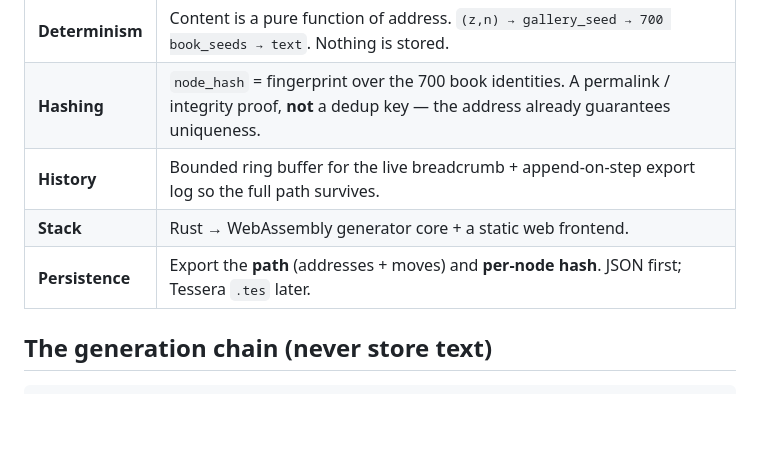
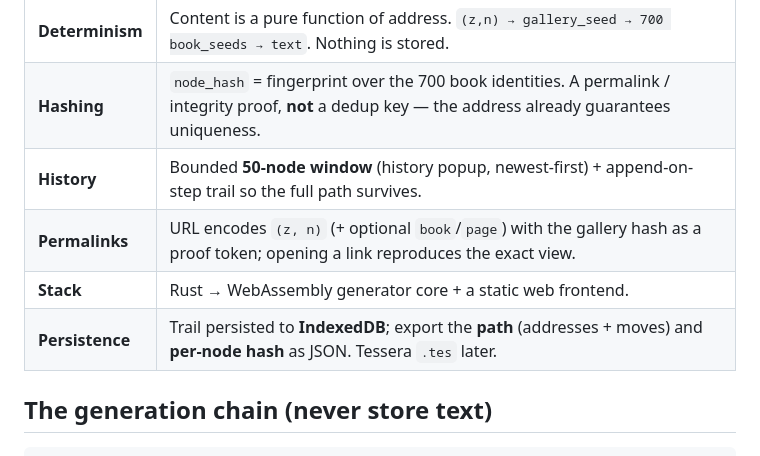
Before and after one commit to Latka-Industries/lib-of-babel, a Markdown page: README.md, the part around one of its changes. Drawn GitHub-style; blank space fills up the shorter version.

```diff
--- a/README.md
+++ b/README.md
@@ -32,9 +32,10 @@ Canonical dimensions we honor:
 | **Books** | 700 deterministic spines/titles per gallery; full 410-page text generated **lazily** only when a book is opened. |
 | **Determinism** | Content is a pure function of address. `(z,n) → gallery_seed → 700 book_seeds → text`. Nothing is stored. |
 | **Hashing** | `node_hash` = fingerprint over the 700 book identities. A permalink / integrity proof, **not** a dedup key — the address already guarantees uniqueness. |
-| **History** | Bounded ring buffer for the live breadcrumb + append-on-step export log so the full path survives. |
+| **History** | Bounded **50-node window** (history popup, newest-first) + append-on-step trail so the full path survives. |
+| **Permalinks** | URL encodes `(z, n)` (+ optional `book`/`page`) with the gallery hash as a proof token; opening a link reproduces the exact view. |
 | **Stack** | Rust → WebAssembly generator core + a static web frontend. |
-| **Persistence** | Export the **path** (addresses + moves) and **per-node hash**. JSON first; Tessera `.tes` later. |
+| **Persistence** | Trail persisted to **IndexedDB**; export the **path** (addresses + moves) and **per-node hash** as JSON. Tessera `.tes` later. |
 
 ## The generation chain (never store text)
 
```
Also changed, not shown: other parts of README.md (+41 -21 lines).
